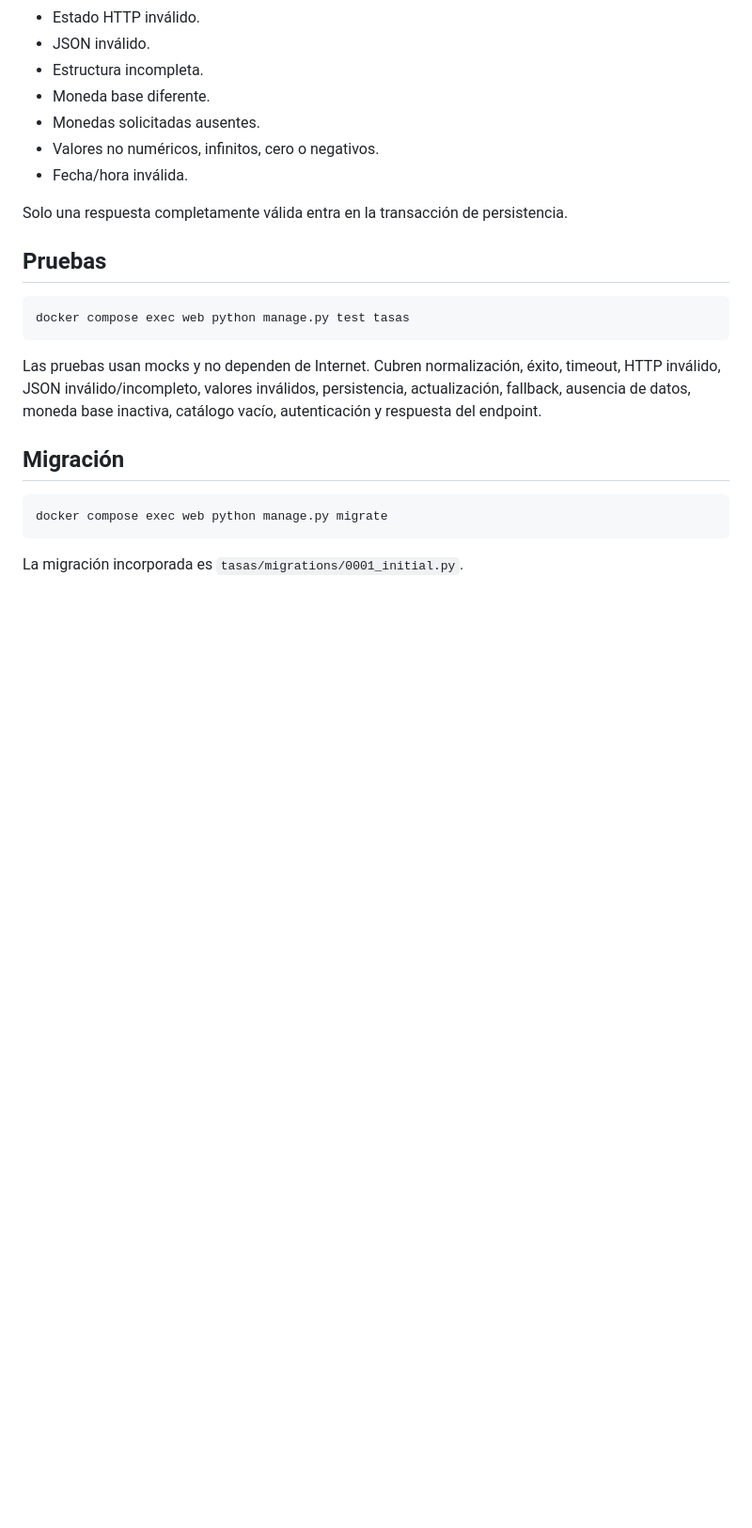
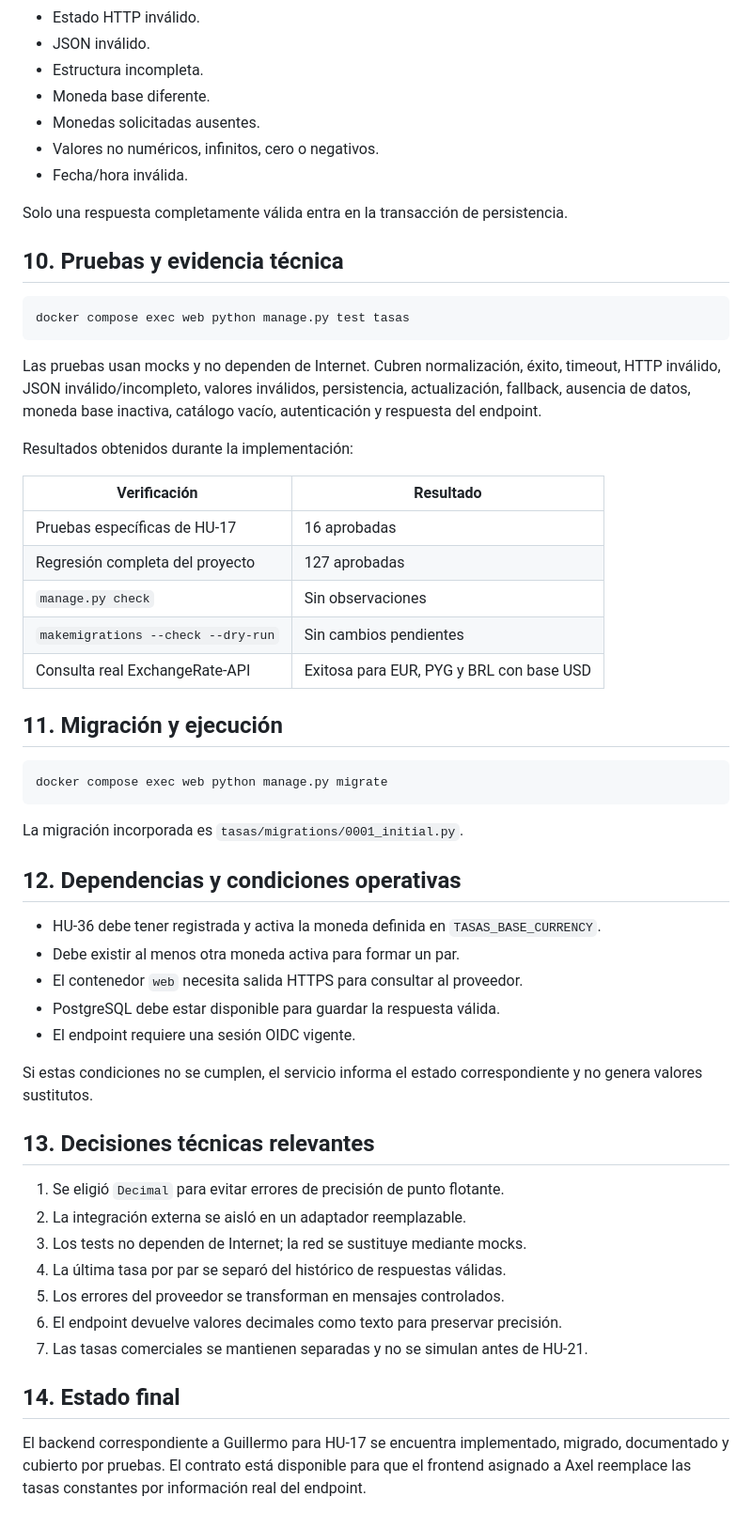
Before and after one commit to Pacheflow/global-exchange, a Markdown page: docs/HU-17_Tasas_Referencia.md, the part around one of its changes. Shown at 94% size. Drawn GitHub-style; blank space fills up the shorter version.

````diff
--- a/docs/HU-17_Tasas_Referencia.md
+++ b/docs/HU-17_Tasas_Referencia.md
@@ -153,7 +223,7 @@ El adaptador rechaza:
 
 Solo una respuesta completamente válida entra en la transacción de persistencia.
 
-## Pruebas
+## 10. Pruebas y evidencia técnica
 
 ```powershell
 docker compose exec web python manage.py test tasas
@@ -161,10 +231,44 @@ docker compose exec web python manage.py test tasas
 
 Las pruebas usan mocks y no dependen de Internet. Cubren normalización, éxito, timeout, HTTP inválido, JSON inválido/incompleto, valores inválidos, persistencia, actualización, fallback, ausencia de datos, moneda base inactiva, catálogo vacío, autenticación y respuesta del endpoint.
 
-## Migración
+Resultados obtenidos durante la implementación:
+
+| Verificación | Resultado |
+|---|---|
+| Pruebas específicas de HU-17 | 16 aprobadas |
+| Regresión completa del proyecto | 127 aprobadas |
+| `manage.py check` | Sin observaciones |
+| `makemigrations --check --dry-run` | Sin cambios pendientes |
+| Consulta real ExchangeRate-API | Exitosa para EUR, PYG y BRL con base USD |
+
+## 11. Migración y ejecución
 
 ```powershell
 docker compose exec web python manage.py migrate
 ```
 
 La migración incorporada es `tasas/migrations/0001_initial.py`.
+
+## 12. Dependencias y condiciones operativas
+
+- HU-36 debe tener registrada y activa la moneda definida en `TASAS_BASE_CURRENCY`.
+- Debe existir al menos otra moneda activa para formar un par.
+- El contenedor `web` necesita salida HTTPS para consultar al proveedor.
+- PostgreSQL debe estar disponible para guardar la respuesta válida.
+- El endpoint requiere una sesión OIDC vigente.
+
+Si estas condiciones no se cumplen, el servicio informa el estado correspondiente y no genera valores sustitutos.
+
+## 13. Decisiones técnicas relevantes
+
+1. Se eligió `Decimal` para evitar errores de precisión de punto flotante.
+2. La integración externa se aisló en un adaptador reemplazable.
+3. Los tests no dependen de Internet; la red se sustituye mediante mocks.
+4. La última tasa por par se separó del histórico de respuestas válidas.
+5. Los errores del proveedor se transforman en mensajes controlados.
+6. El endpoint devuelve valores decimales como texto para preservar precisión.
+7. Las tasas comerciales se mantienen separadas y no se simulan antes de HU-21.
+
+## 14. Estado final
+
+El backend correspondiente a Guillermo para HU-17 se encuentra implementado, migrado, documentado y cubierto por pruebas. El contrato está disponible para que el frontend asignado a Axel reemplace las tasas constantes por información real del endpoint.
````
Also changed, not shown: other parts of docs/HU-17_Tasas_Referencia.md (+86 -16 lines), docs/ia/Documentacion_IA_Guillermo_HU17.md (added, +287 -0 lines).
